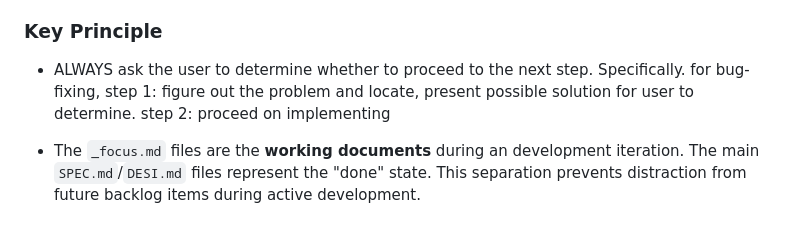
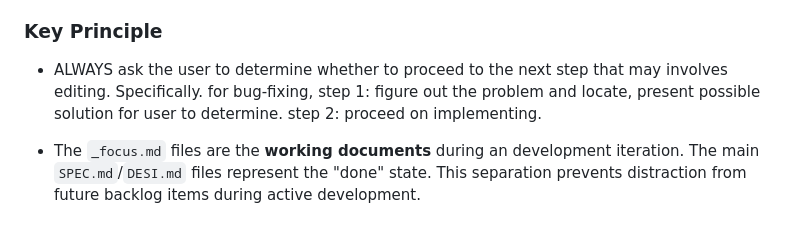
Before and after one commit to zhongczhi/agent_html, a Markdown page: CLAUDE.md, the part around the change. Rendered like a GitHub page.

Commit message:
docs: clarify user-confirmation rule for editing steps
Narrow the "ask before proceeding" rule to steps that involve editing,
and add a missing period to the bug-fixing procedure sentence.

```diff
--- a/CLAUDE.md
+++ b/CLAUDE.md
@@ -85,6 +85,6 @@ idea → SPEC.md → DESI.md → implementation → testing → assessment → m
 
 ### Key Principle
 
-- ALWAYS ask the user to determine whether to proceed to the next step. Specifically. for bug-fixing, step 1: figure out the problem and locate, present possible solution for user to determine. step 2: proceed on implementing
+- ALWAYS ask the user to determine whether to proceed to the next step that may involves editing. Specifically. for bug-fixing, step 1: figure out the problem and locate, present possible solution for user to determine. step 2: proceed on implementing.
 
 - The `_focus.md` files are the **working documents** during an development iteration. The main `SPEC.md`/`DESI.md` files represent the "done" state. This separation prevents distraction from future backlog items during active development.
```
